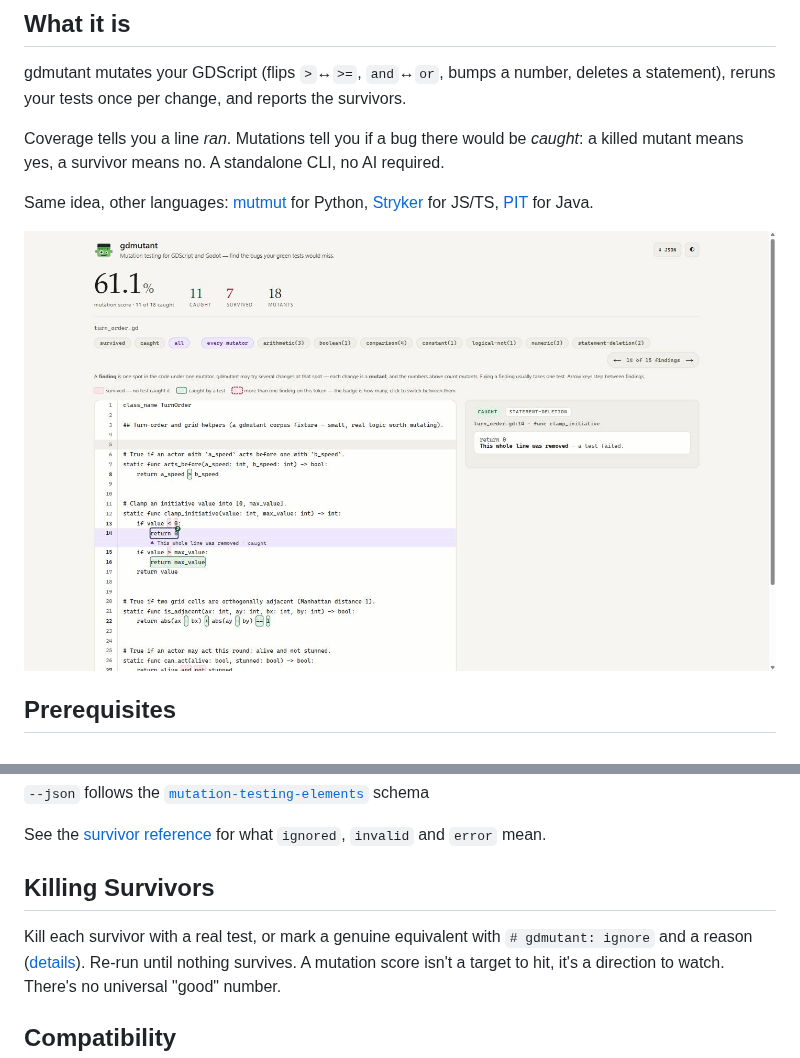
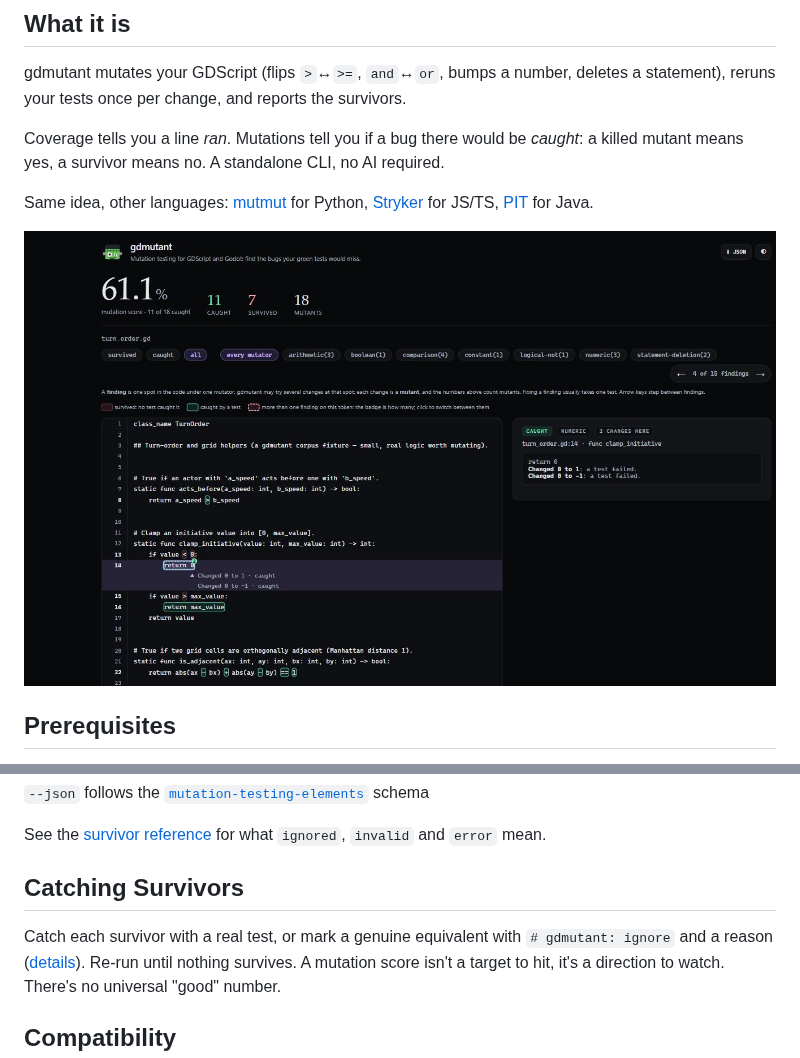
Before and after one commit to kphutt/gdmutant, a Markdown page: README.md, 2 parts joined by grey strips. GitHub-like rendering; pictures changed too: .github/assets/html-report.png.

Commit message:
docs: regenerate the HTML report screenshot, catch survivors instead of killing them
The screenshot was stale: light theme, em dashes in the legend copy, and
the old badge position, none of which the report actually looks like
anymore. Regenerated for real against corpus/turn_order.gd with the
current build (dark by default, nudged badge), same finding shown as
before (turn_order.gd:14, the numeric + statement-deletion pair sharing
"return 0", both caught) so the alt text still holds.

Also reworded "Killing Survivors" to "Catching Survivors" to match the
caught/survived language used everywhere else in the report and docs.

```diff
--- a/README.md
+++ b/README.md
@@ -127,9 +127,9 @@ gdmutant run ../my-project/src/module.gd --project ../my-project --runner gdunit
 See the [survivor reference](docs/survivors/README.md) for what
 `ignored`, `invalid` and `error` mean.
 
-## Killing Survivors
+## Catching Survivors
 
-Kill each survivor with a real test, or mark a genuine equivalent with `# gdmutant: ignore` and a
+Catch each survivor with a real test, or mark a genuine equivalent with `# gdmutant: ignore` and a
 reason ([details](docs/survivors/README.md)). Re-run until nothing survives. A mutation score
 isn't a target to hit, it's a direction to watch. There's no universal "good" number.
 
```
